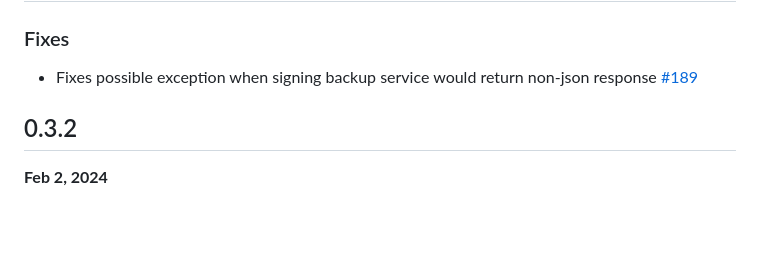
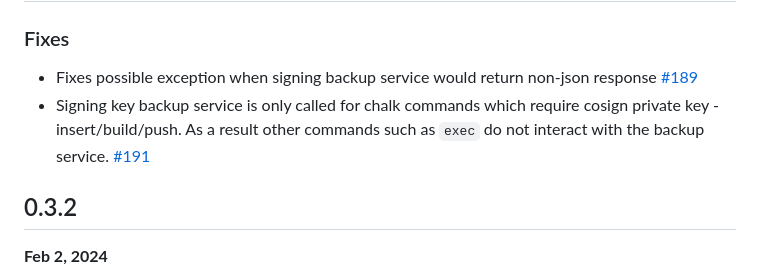
Before and after one commit to crashappsec/chalk, a Markdown page: CHANGELOG.md, the part around the change. Drawn GitHub-style; blank space fills up the shorter version.

Commit message:
docs: updating CHANGELOG

```diff
--- a/CHANGELOG.md
+++ b/CHANGELOG.md
@@ -7,6 +7,12 @@
 - Fixes possible exception when signing backup service
   would return non-json response
   [#189](https://github.com/crashappsec/chalk/pull/189)
+- Signing key backup service is only called for chalk
+  commands which require cosign private key -
+  insert/build/push.
+  As a result other commands such as `exec` do not interact
+  with the backup service.
+  [#191](https://github.com/crashappsec/chalk/pull/191)
 
 ## 0.3.2
 
```
